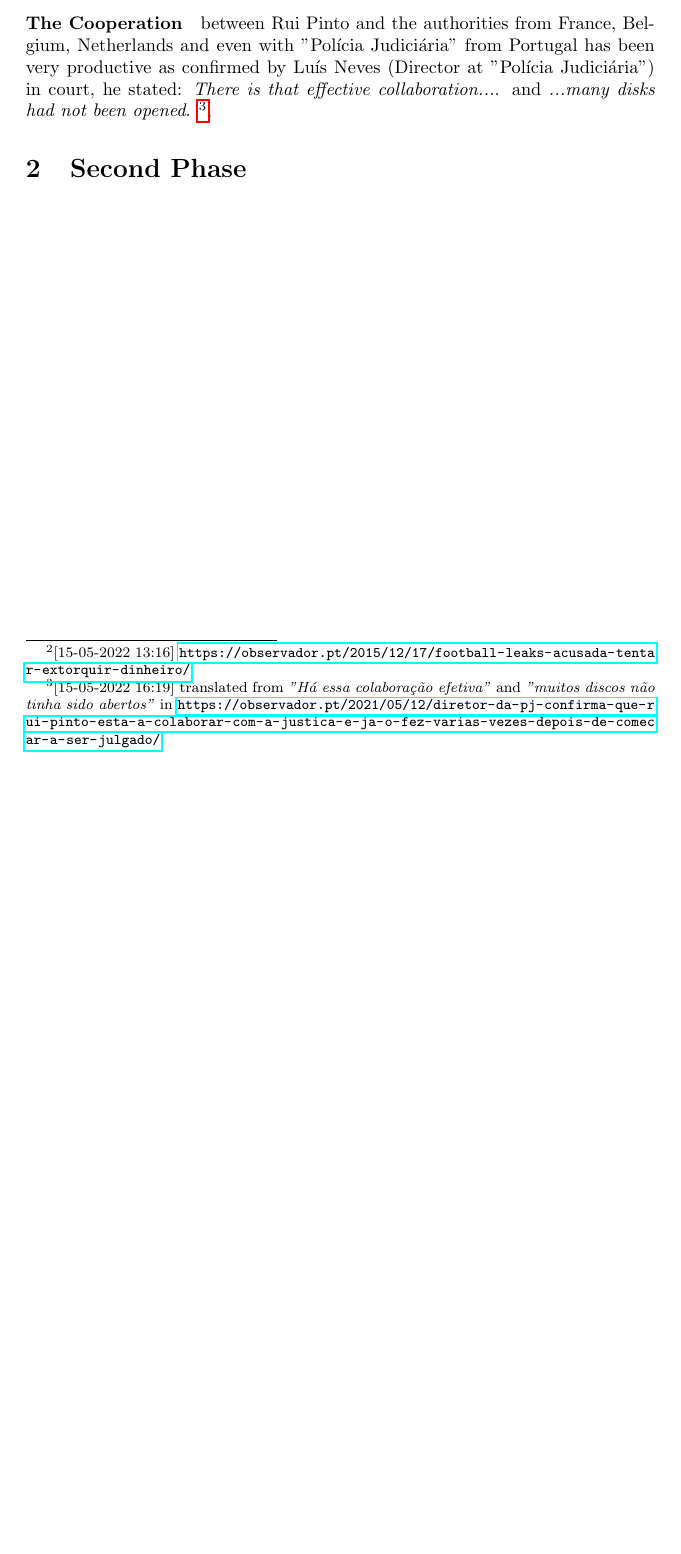
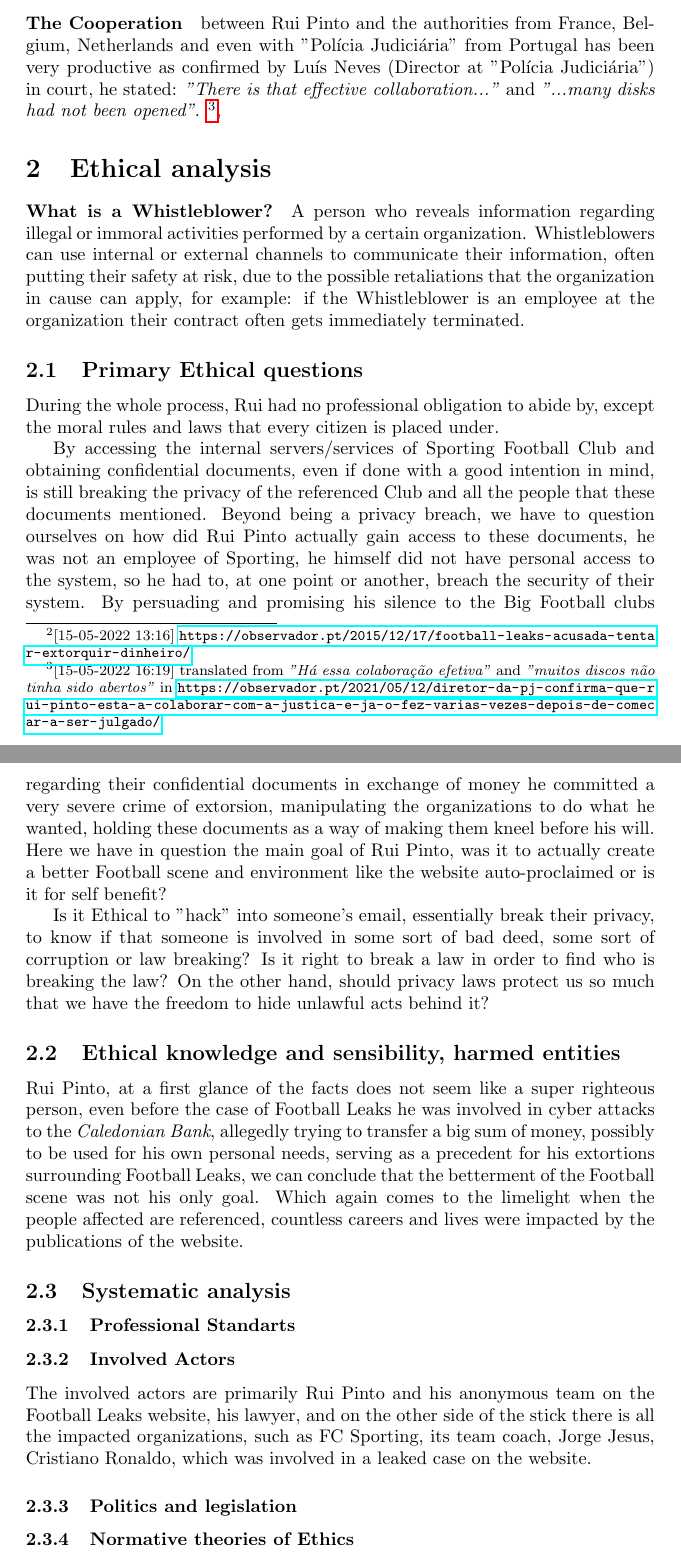
Before and after one commit to JoaoAlmeida-dev/RuiPintoEtica, a LaTeX document (main.tex, which reads firstPhase.tex, secondPhase.tex): part of page 2 of 4 before the commit and two parts of pages 2 and 3 of 5 after it, the two joined at a grey line, cut so that both start at the same text, the shorter picture padded with empty space. Compiled offline with pdfLaTeX.

Commit message:
progress on development phase

```diff
--- a/firstPhase.tex
+++ b/firstPhase.tex
@@ -23,7 +23,7 @@ Doyen Sports is the football investment fund that accused Football Leaks of pers
 
 \paragraph{The european wistleblowers prize} was awarded to Rui Pinto while he was in prison, alongside Julian Assange and Yasmine Motarjemi on the 16th of April 2019.
 
-\paragraph{The Cooperation} between Rui Pinto and the authorities from France, Belgium, Netherlands and even with "Polícia Judiciária" from Portugal has been very productive as confirmed by Luís Neves (Director at "Polícia Judiciária") in court, he stated: \textit{There is that effective collaboration...}. and \textit{...many disks had not been opened}.
+\paragraph{The Cooperation} between Rui Pinto and the authorities from France, Belgium, Netherlands and even with "Polícia Judiciária" from Portugal has been very productive as confirmed by Luís Neves (Director at "Polícia Judiciária") in court, he stated: \textit{"There is that effective collaboration..."} and \textit{"...many disks had not been opened"}.
 \footnote{ [15-05-2022 16:19] translated from \textit{"Há essa colaboração efetiva"} and \textit{"muitos discos não tinha sido abertos"} in \url{https://observador.pt/2021/05/12/diretor-da-pj-confirma-que-rui-pinto-esta-a-colaborar-com-a-justica-e-ja-o-fez-varias-vezes-depois-de-comecar-a-ser-julgado/} },
 
 
--- a/main.tex
+++ b/main.tex
@@ -19,7 +19,7 @@
 \section{Description of the case}
 \input{firstPhase.tex}
 
-\section{Second Phase}
+\section{Ethical analysis}
 \input{secondPhase.tex}
 
 \clearpage
--- a/secondPhase.tex
+++ b/secondPhase.tex
@@ -0,0 +1,29 @@
+\paragraph{What is a Whistleblower?} A person who reveals information regarding illegal or immoral activities performed by a certain organization.
+Whistleblowers can use internal or external channels to communicate their information, often putting their safety at risk, due to the possible retaliations that the organization in cause can apply, for example: if the Whistleblower is an employee at the organization their contract often gets immediately terminated.
+
+
+%\url{https://en.wikipedia.org/wiki/Whistleblower#:~:text=A%20whistleblower%20(also%20written%20as,%2C%20illicit%2C%20unsafe%20or%20fraudulent.}
+
+\subsection{Primary Ethical questions}
+During the whole process, Rui had no professional obligation to abide by, except the moral rules and laws that every citizen is placed under.
+
+By accessing the internal servers/services of Sporting Football Club and obtaining confidential documents, even if done with a good intention in mind, is still breaking the privacy of the referenced Club and all the people that these documents mentioned.
+Beyond being a privacy breach, we have to question ourselves on how did Rui Pinto actually gain access to these documents, he was not an employee of Sporting, he himself did not have personal access to the system, so he had to, at one point or another, breach the security  of their system.
+By persuading and promising his silence to the Big Football clubs regarding their confidential documents in exchange of money he committed a very severe crime of extorsion, manipulating the organizations to do what he wanted, holding these documents as a way of making them kneel before his will.
+Here we have in question the main goal of Rui Pinto, was it to actually create a better Football scene and environment like the website auto-proclaimed or is it for self benefit?
+
+Is it Ethical to "hack" into someone's email, essentially break their privacy, to know if that someone is involved in some sort of bad deed, some sort of corruption or law breaking?
+Is it right to break a law in order to find who is breaking the law?
+On the other hand, should privacy laws protect us so much that we have the freedom to hide unlawful acts behind it?
+
+
+\subsection{Ethical knowledge and sensibility, harmed entities}
+Rui Pinto, at a first glance of the facts does not seem like a super righteous person, even before the case of Football Leaks he was involved in cyber attacks to the \textit{Caledonian Bank}, allegedly trying to transfer a big sum of money, possibly to be used for his own personal needs, serving as a precedent for his extortions surrounding Football Leaks, we can conclude that the betterment of the Football scene was not his only goal.
+Which again comes to the limelight when the people affected are referenced, countless careers and lives were impacted by the publications of the website.
+
+\subsection{Systematic analysis}
+\subsubsection{Professional Standarts}
+\subsubsection{Involved Actors}
+The involved actors are primarily Rui Pinto and his anonymous team on the Football Leaks website, his lawyer, and on the other side of the stick there is all the impacted organizations, such as FC Sporting, its team coach, Jorge Jesus, Cristiano Ronaldo, which was involved in a leaked case on the website.
+\subsubsection{Politics and legislation}
+\subsubsection{Normative theories of Ethics}
```
Also changed, not shown: firstPhase.tex (2 more changed lines), 1 other file.
